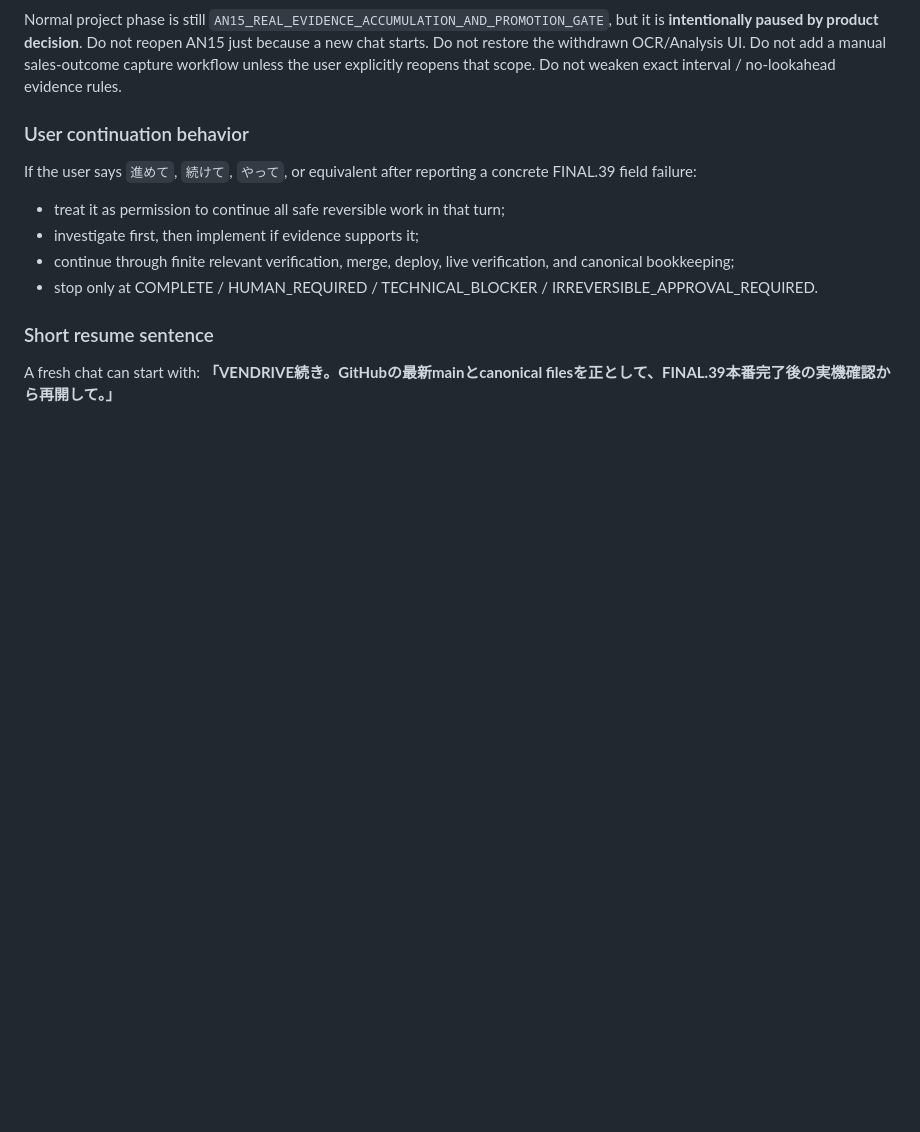
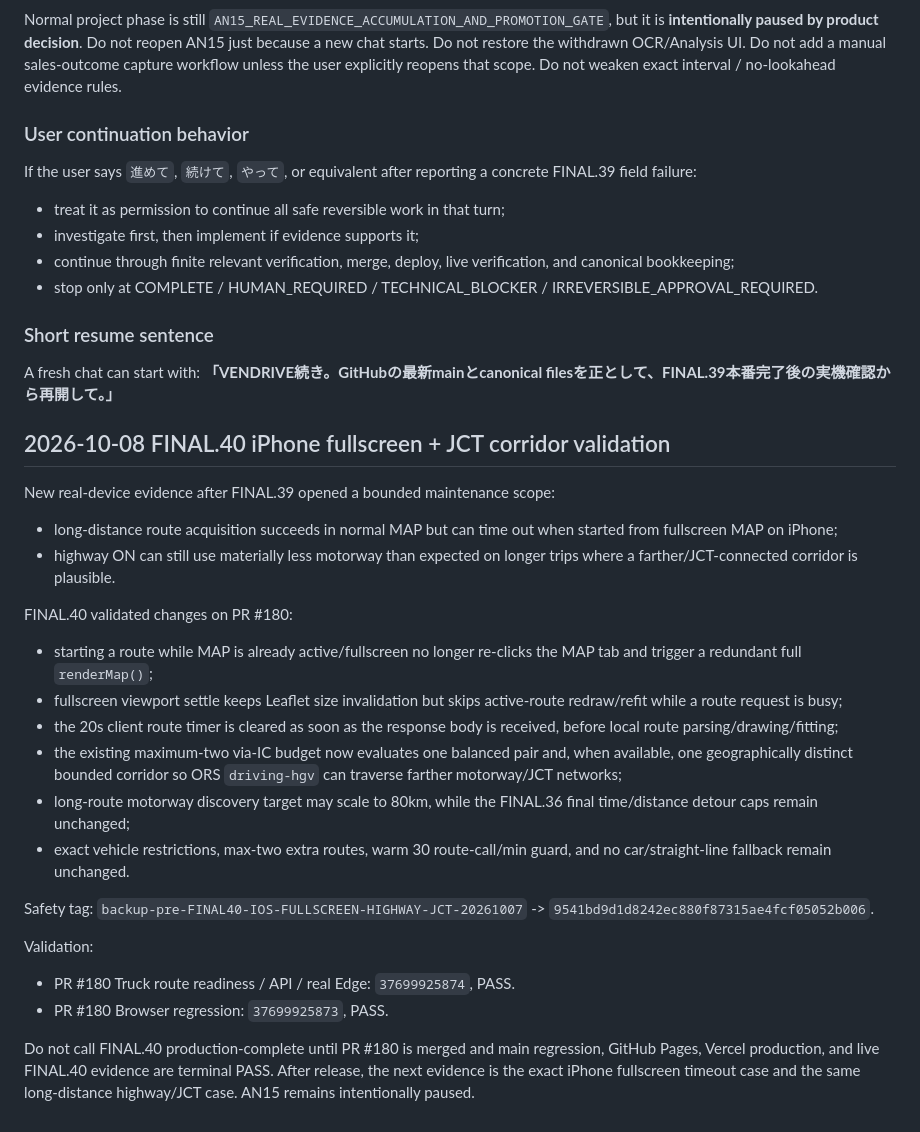
Before and after one commit to tenta0604/VENDRIVE2, a Markdown page: .ai/HANDOFF.md, the part around the change. Rendered like a GitHub page; blank space fills up the shorter version.

Commit message:
docs: add FINAL.40 validation handoff

```diff
--- a/.ai/HANDOFF.md
+++ b/.ai/HANDOFF.md
@@ -639,3 +639,26 @@ If the user says `進めて`, `続けて`, `やって`, or equivalent after repo
 
 ### Short resume sentence
 A fresh chat can start with: **「VENDRIVE続き。GitHubの最新mainとcanonical filesを正として、FINAL.39本番完了後の実機確認から再開して。」**
+
+
+## 2026-10-08 FINAL.40 iPhone fullscreen + JCT corridor validation
+
+New real-device evidence after FINAL.39 opened a bounded maintenance scope:
+- long-distance route acquisition succeeds in normal MAP but can time out when started from fullscreen MAP on iPhone;
+- highway ON can still use materially less motorway than expected on longer trips where a farther/JCT-connected corridor is plausible.
+
+FINAL.40 validated changes on PR #180:
+- starting a route while MAP is already active/fullscreen no longer re-clicks the MAP tab and trigger a redundant full `renderMap()`;
+- fullscreen viewport settle keeps Leaflet size invalidation but skips active-route redraw/refit while a route request is busy;
+- the 20s client route timer is cleared as soon as the response body is received, before local route parsing/drawing/fitting;
+- the existing maximum-two via-IC budget now evaluates one balanced pair and, when available, one geographically distinct bounded corridor so ORS `driving-hgv` can traverse farther motorway/JCT networks;
+- long-route motorway discovery target may scale to 80km, while the FINAL.36 final time/distance detour caps remain unchanged;
+- exact vehicle restrictions, max-two extra routes, warm 30 route-call/min guard, and no car/straight-line fallback remain unchanged.
+
+Safety tag: `backup-pre-FINAL40-IOS-FULLSCREEN-HIGHWAY-JCT-20261007` -> `9541bd9d1d8242ec880f87315ae4fcf05052b006`.
+
+Validation:
+- PR #180 Truck route readiness / API / real Edge: `37699925874`, PASS.
+- PR #180 Browser regression: `37699925873`, PASS.
+
+Do not call FINAL.40 production-complete until PR #180 is merged and main regression, GitHub Pages, Vercel production, and live FINAL.40 evidence are terminal PASS. After release, the next evidence is the exact iPhone fullscreen timeout case and the same long-distance highway/JCT case. AN15 remains intentionally paused.
```
